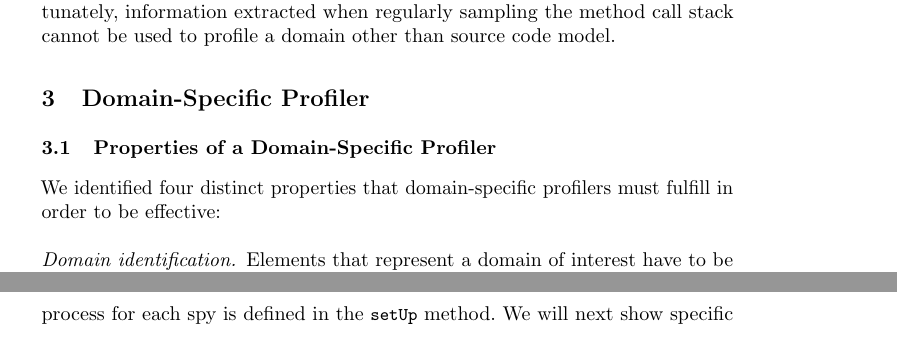
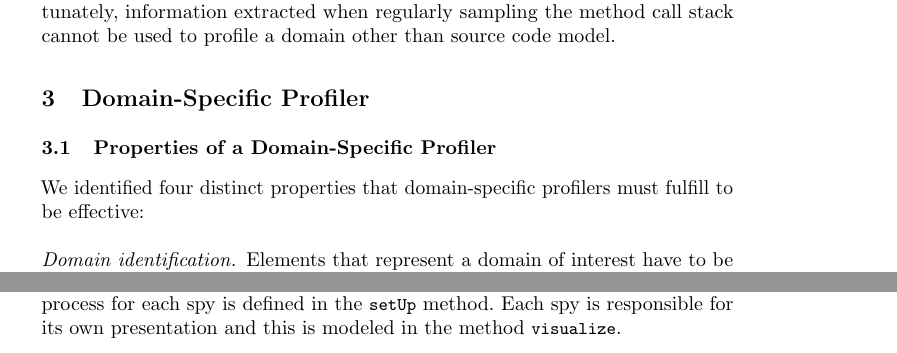
Before and after one commit to onierstrasz/DomainSpecificProfiler, a LaTeX paper (profiling.tex): two parts of pages 5 and 7 of 11 before the commit and two parts of pages 5 and 6 of 11 after it, joined at a grey line, cut so that both start at the same text. Compiled offline with pdfLaTeX.

Commit message:
gemeral changes

```diff
--- a/profiling.tex
+++ b/profiling.tex
@@ -307,7 +307,7 @@ It is important to emphasize that the limitations we identified are not particul
 %:========
 \subsection{Properties of a Domain-Specific Profiler}
 
-We identified four distinct properties that domain-specific profilers must fulfill in order to be effective:
+We identified four distinct properties that domain-specific profilers must fulfill to be effective:
 
 
 \paragraph{Domain identification.}
@@ -360,6 +360,8 @@ Some of the instrumentation strategies are:
 Profilers are responsible for modeling the domain-specific behavior to profile the main abstractions in the each domain.
 \ct{MetaSpy} class models the general behavior of any profiler. It is composed of a model which is being profiled and a list of active observer or instrumentation strategies.
 Each of the different profilers are called spies. They are activated when they are installed. The installation process for each spy is defined in the \ct{setUp} method.
+Each spy is responsible for its own presentation and this is modeled in the method \ct{visualize}.
+
 We will next show specific examples of various domain-specific profilers\footnotetext{Readers unfamiliar with the syntax of Smalltalk might want to read the code examples aloud and interpret them as normal sentences: An invocation to a method named \ct{method:with:}, using two arguments looks like: \ct{receiver method: arg1 with: arg2}. The semicolon separates cascaded messages that are sent to the same receiver. For example, \ct{receiver method1: arg1; method2: arg2} sends the messages \ct{method1:} and \ct{method2:} to \ct{receiver}. Other syntactic elements of Smalltalk are: the dot to separate statements: \ct{statement1. statement2}; square brackets to denote code blocks or anonymous functions: \ct{[ statements ]}; and single quotes to delimit strings: \ct{'a string'}. The caret \ct{^} returns the result of the following expression.}.
 
 \begin{tabular}{c|c|c}
```
